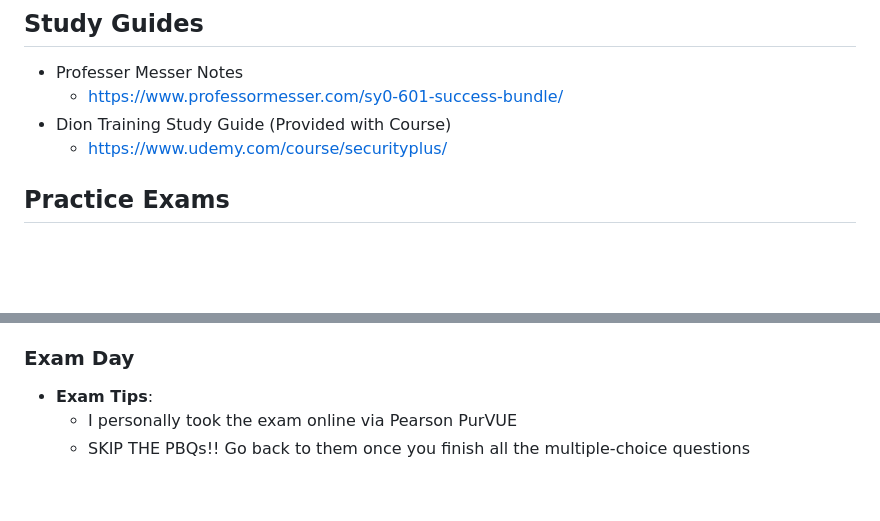
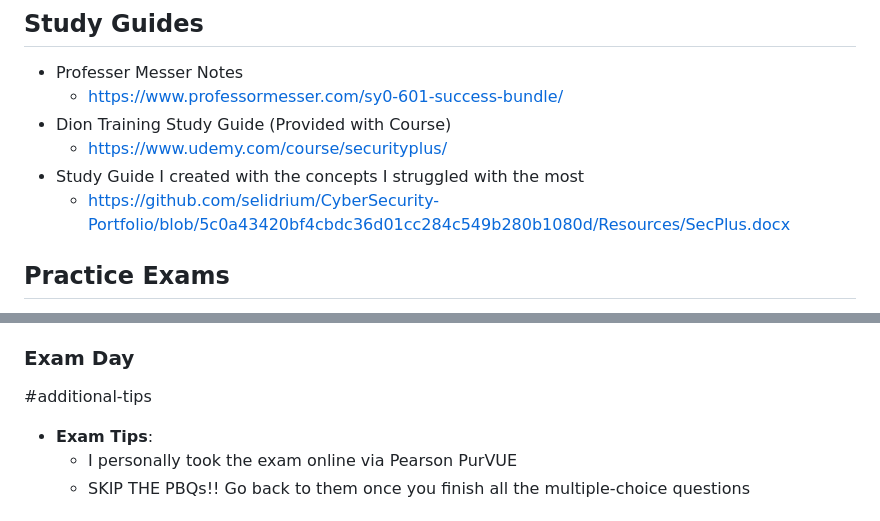
Before and after one commit to selidrium/CyberSecurity-Portfolio, a Markdown page: Resources/CompTIA Security.md, 2 parts joined by grey strips. GitHub-like rendering; blank space fills up the shorter version.

```diff
--- a/Resources/CompTIA Security.md
+++ b/Resources/CompTIA Security.md
@@ -34,6 +34,8 @@ Before diving into my journey, let's briefly discuss why CompTIA Security+ is a
   - https://www.professormesser.com/sy0-601-success-bundle/
 - Dion Training Study Guide (Provided with Course)
   - https://www.udemy.com/course/securityplus/
+- Study Guide I created with the concepts I struggled with the most
+  - https://github.com/selidrium/CyberSecurity-Portfolio/blob/5c0a43420bf4cbdc36d01cc284c549b280b1080d/Resources/SecPlus.docx
 
 ## Practice Exams
  Whenever you finish the exam, grade them but don't look at the answers. Instead, try to figure out why you got it wrong and what could possibly be the correct answer
@@ -79,6 +81,7 @@ Before diving into my journey, let's briefly discuss why CompTIA Security+ is a
   - Study groups!!
 
 ### Exam Day
+#additional-tips
 
 - **Exam Tips**:
   - I personally took the exam online via Pearson PurVUE
```
